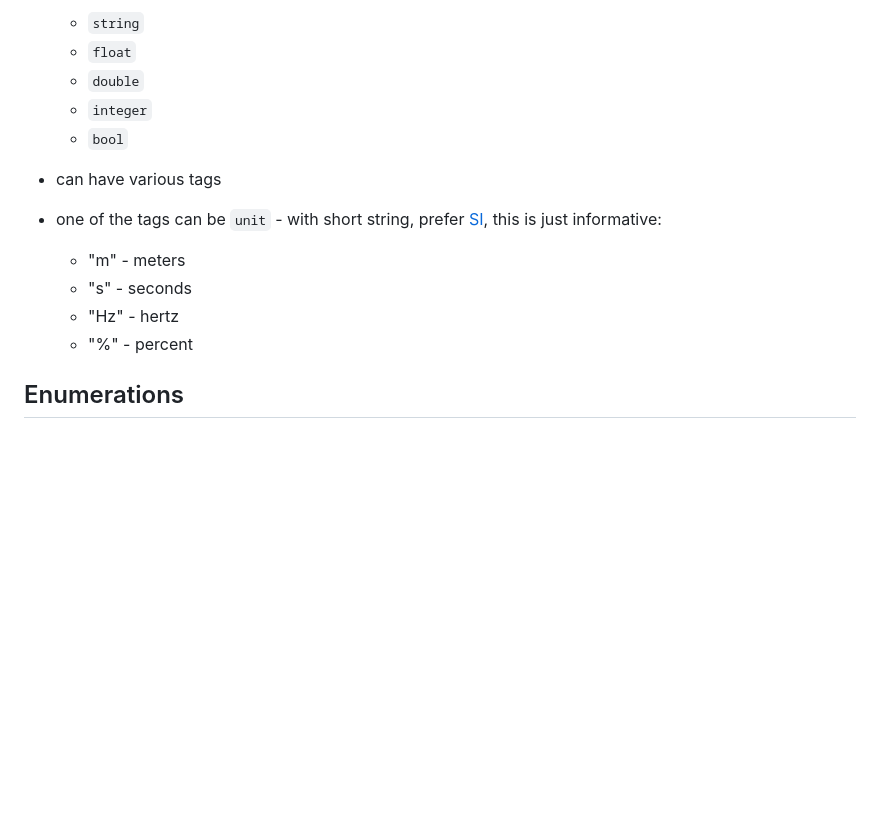
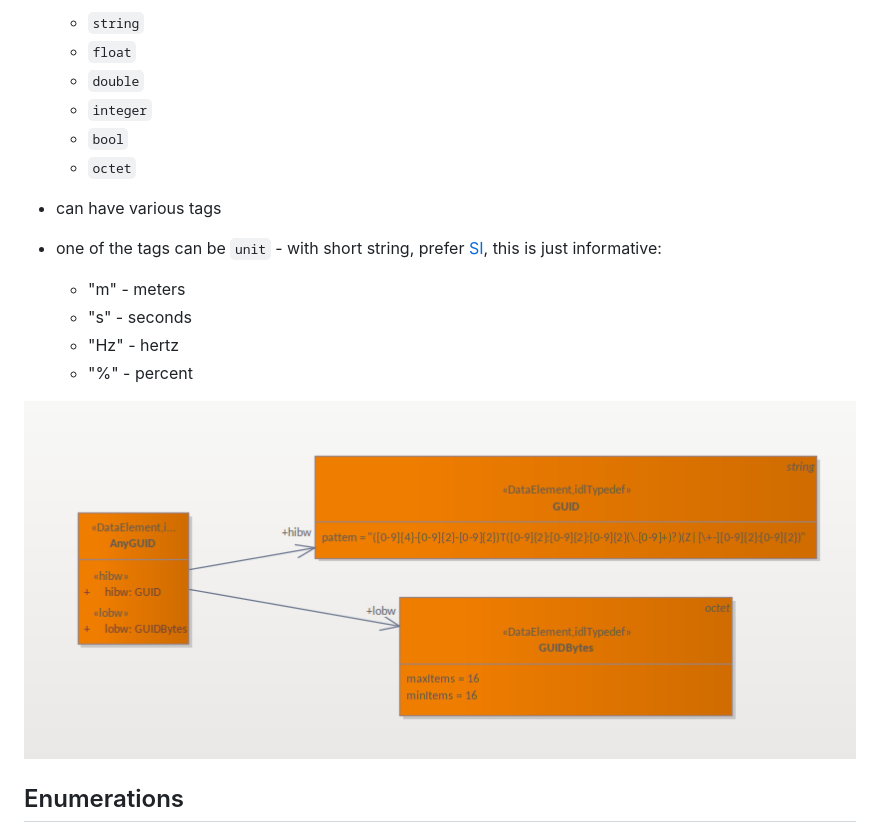
Before and after one commit to piappl/ea-idl, a Markdown page: MODEL.md, the part around the change. Rendered like a GitHub page; pictures changed too: docs/images/data/octet.png (added); blank space fills up the shorter version.

```diff
--- a/MODEL.md
+++ b/MODEL.md
@@ -33,6 +33,7 @@ Naming conventions follow Python ones (<https://peps.python.org/pep-0008/>):
   - `double`
   - `integer`
   - `bool`
+  - `octet`
 
 - can have various tags
 - one of the tags can be `unit` - with short string, prefer [SI](https://www.bipm.org/en/measurement-units), this is just informative:
@@ -41,6 +42,8 @@ Naming conventions follow Python ones (<https://peps.python.org/pep-0008/>):
   - "s" - seconds
   - "Hz" - hertz
   - "%" - percent
+
+![Union with string and binary](./docs/images/data/octet.png)
 
 ## Enumerations
 
```
Also changed, not shown: 7 other files.
